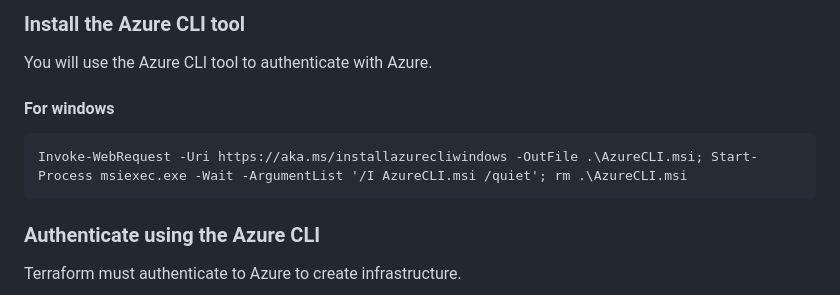
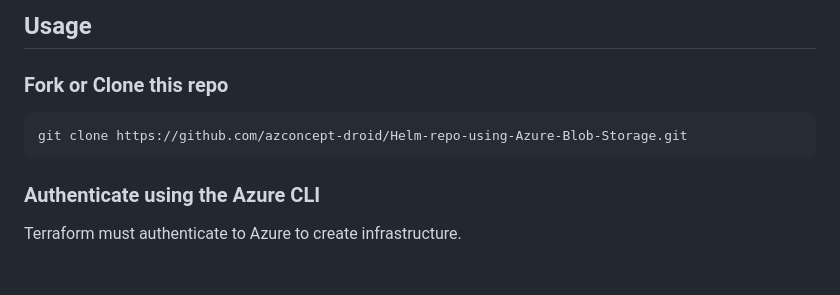
Before and after one commit to azconcept-droid/Helm-repo-using-Azure-Blob-Storage, a Markdown page: README.md, the part around one of its changes. Drawn GitHub-style; blank space fills up the shorter version.

````diff
--- a/README.md
+++ b/README.md
@@ -8,11 +11,9 @@ Once the bucket is ready, push some example charts into the repository You will
 
-### Install the Azure CLI tool
-You will use the Azure CLI tool to authenticate with Azure.
-#### For windows
+## Usage
+### Fork or Clone this repo
 ```
-Invoke-WebRequest -Uri https://aka.ms/installazurecliwindows -OutFile .\AzureCLI.msi; Start-Process msiexec.exe -Wait -ArgumentList '/I AzureCLI.msi /quiet'; rm .\AzureCLI.msi
+git clone https://github.com/azconcept-droid/Helm-repo-using-Azure-Blob-Storage.git
 ```
-
 ### Authenticate using the Azure CLI
 Terraform must authenticate to Azure to create infrastructure.
 
````
Also changed, not shown: other parts of README.md (+8 -40 lines).
